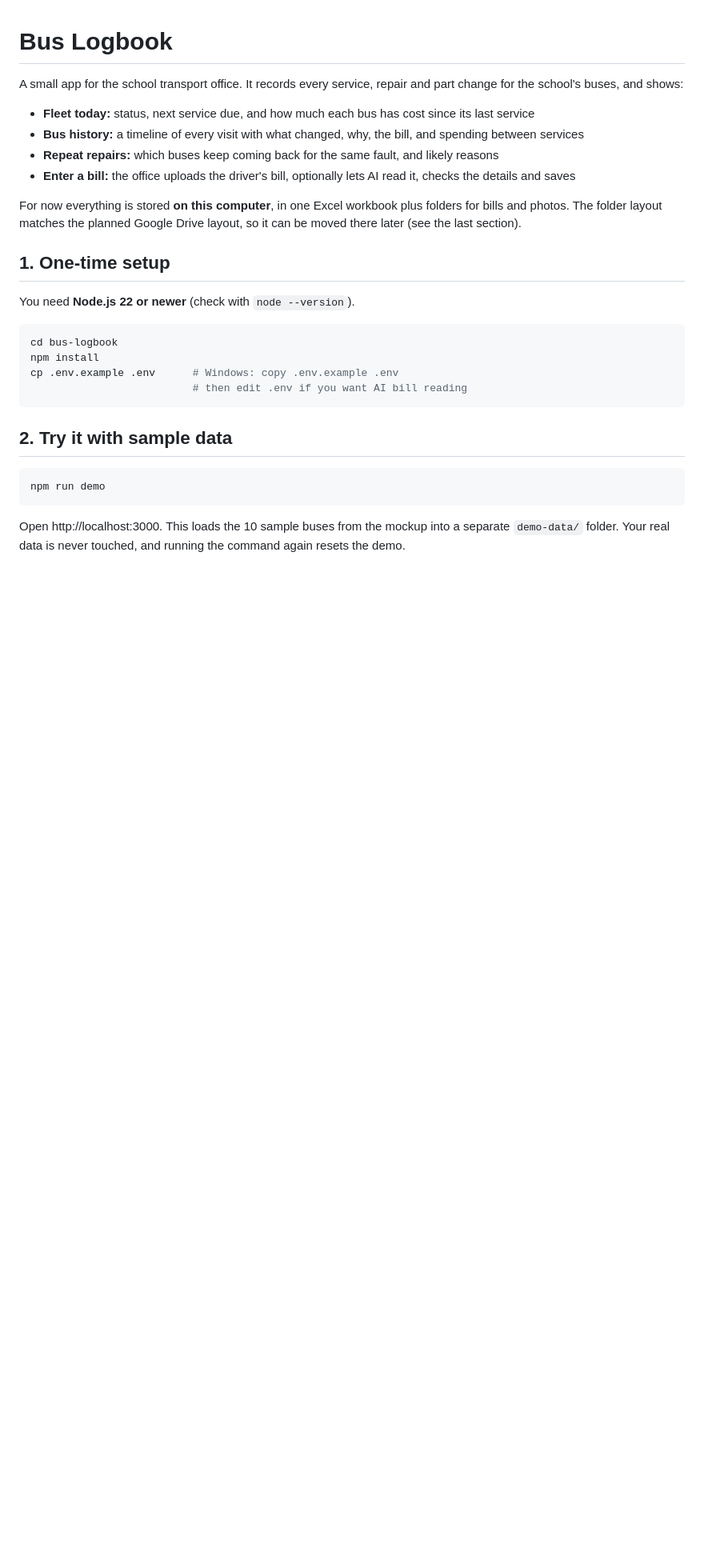
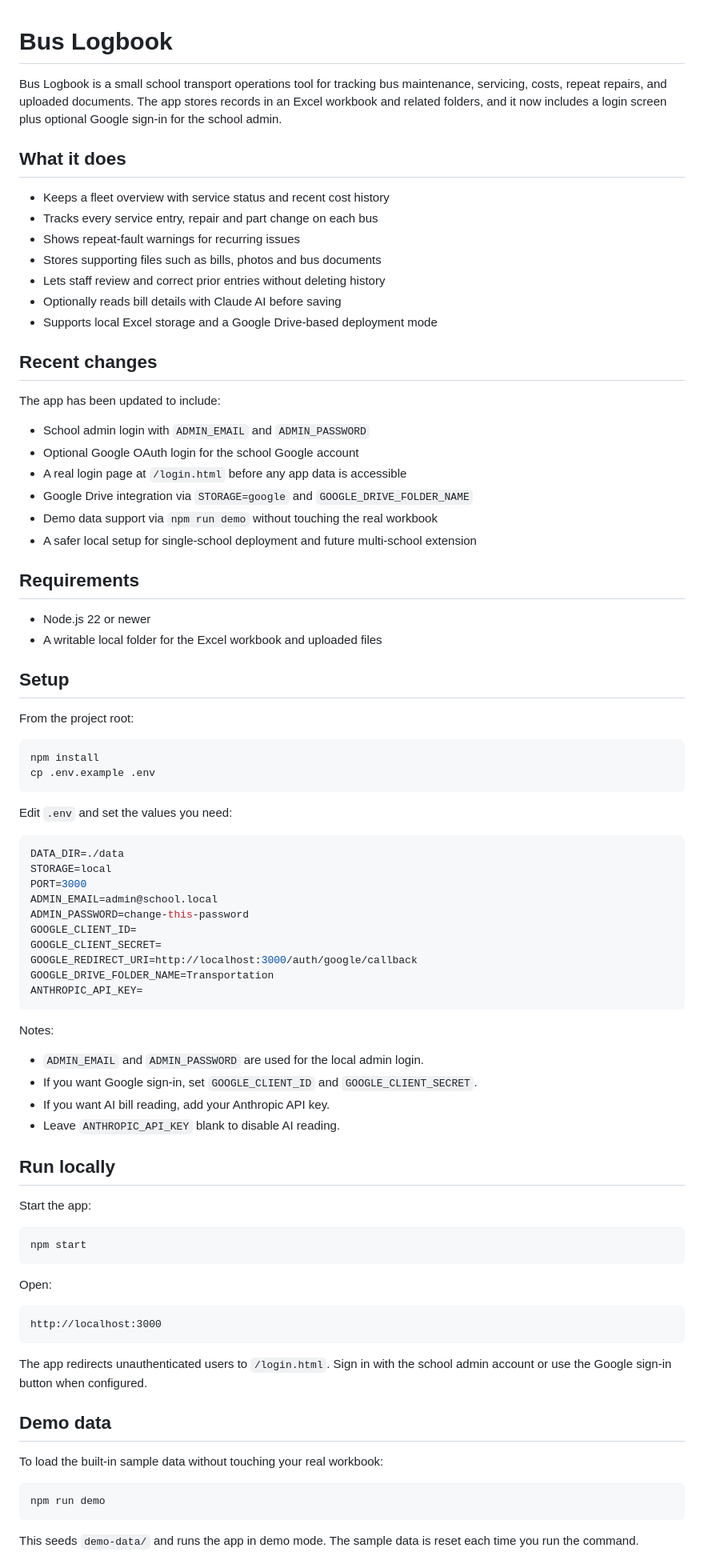
Before and after one commit to rajkumar-BR/bus-logbook, a Markdown page: README.md, the part around one of its changes. Shown at 80% size. Rendered like a GitHub page; blank space fills up the shorter version.

Commit message:
Update README
Co-Authored-By: Claude Sonnet 5.5 <noreply@anthropic.com>

````diff
--- a/README.md
+++ b/README.md
@@ -1,30 +1,87 @@
 # Bus Logbook
 
-A small app for the school transport office. It records every service, repair and part change for the school's buses, and shows:
+Bus Logbook is a small school transport operations tool for tracking bus maintenance, servicing, costs, repeat repairs, and uploaded documents. The app stores records in an Excel workbook and related folders, and it now includes a login screen plus optional Google sign-in for the school admin.
 
-- **Fleet today:** status, next service due, and how much each bus has cost since its last service
-- **Bus history:** a timeline of every visit with what changed, why, the bill, and spending between services
-- **Repeat repairs:** which buses keep coming back for the same fault, and likely reasons
-- **Enter a bill:** the office uploads the driver's bill, optionally lets AI read it, checks the details and saves
+## What it does
 
-For now everything is stored **on this computer**, in one Excel workbook plus folders for bills and photos. The folder layout matches the planned Google Drive layout, so it can be moved there later (see the last section).
+- Keeps a fleet overview with service status and recent cost history
+- Tracks every service entry, repair and part change on each bus
+- Shows repeat-fault warnings for recurring issues
+- Stores supporting files such as bills, photos and bus documents
+- Lets staff review and correct prior entries without deleting history
+- Optionally reads bill details with Claude AI before saving
+- Supports local Excel storage and a Google Drive-based deployment mode
 
-## 1. One-time setup
+## Recent changes
 
-You need **Node.js 22 or newer** (check with `node --version`).
+The app has been updated to include:
+
+- School admin login with `ADMIN_EMAIL` and `ADMIN_PASSWORD`
+- Optional Google OAuth login for the school Google account
+- A real login page at `/login.html` before any app data is accessible
+- Google Drive integration via `STORAGE=google` and `GOOGLE_DRIVE_FOLDER_NAME`
+- Demo data support via `npm run demo` without touching the real workbook
+- A safer local setup for single-school deployment and future multi-school extension
+
+## Requirements
+
+- Node.js 22 or newer
+- A writable local folder for the Excel workbook and uploaded files
+
+## Setup
+
+From the project root:
 
 ```bash
-cd bus-logbook
 npm install
-cp .env.example .env      # Windows: copy .env.example .env
-                          # then edit .env if you want AI bill reading
+cp .env.example .env
 ```
 
-## 2. Try it with sample data
+Edit `.env` and set the values you need:
+
+```env
+DATA_DIR=./data
+STORAGE=local
+PORT=3000
+ADMIN_EMAIL=admin@school.local
+ADMIN_PASSWORD=change-this-password
+GOOGLE_CLIENT_ID=
+GOOGLE_CLIENT_SECRET=
+GOOGLE_REDIRECT_URI=http://localhost:3000/auth/google/callback
+GOOGLE_DRIVE_FOLDER_NAME=Transportation
+ANTHROPIC_API_KEY=
+```
+
+Notes:
+
+- `ADMIN_EMAIL` and `ADMIN_PASSWORD` are used for the local admin login.
+- If you want Google sign-in, set `GOOGLE_CLIENT_ID` and `GOOGLE_CLIENT_SECRET`.
+- If you want AI bill reading, add your Anthropic API key.
+- Leave `ANTHROPIC_API_KEY` blank to disable AI reading.
+
+## Run locally
+
+Start the app:
+
+```bash
+npm start
+```
+
+Open:
+
+```text
+http://localhost:3000
+```
+
+The app redirects unauthenticated users to `/login.html`. Sign in with the school admin account or use the Google sign-in button when configured.
+
+## Demo data
+
+To load the built-in sample data without touching your real workbook:
 
 ```bash
 npm run demo
 ```
 
-Open http://localhost:3000. This loads the 10 sample buses from the mockup into a separate `demo-data/` folder. Your real data is never touched, and running the command again resets the demo.
+This seeds `demo-data/` and runs the app in demo mode. The sample data is reset each time you run the command.
 
````
Also changed, not shown: other parts of README.md (+74 -101 lines).
